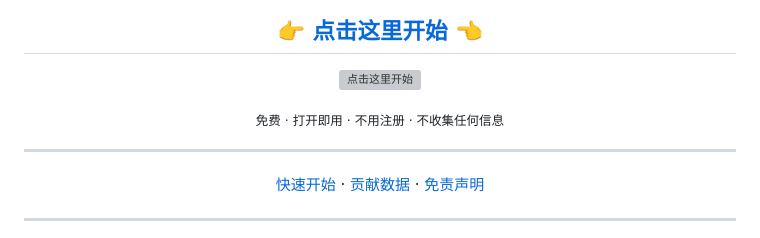
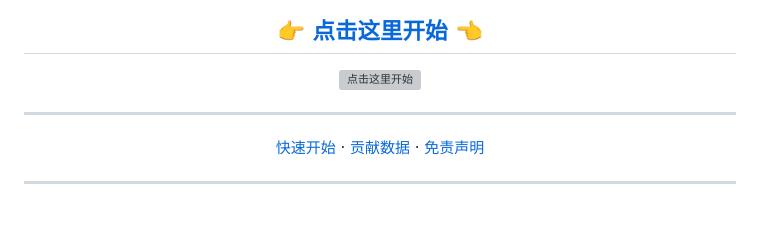
Before and after one commit to RadishXN/run-abroad, a Markdown page: README.md, the part around the change. Rendered like a GitHub page; blank space fills up the shorter version; grey boxes are pictures that could not be loaded.

```diff
--- a/README.md
+++ b/README.md
@@ -14,8 +14,6 @@
 ## [👉 点击这里开始 👈](https://radishxn.github.io/run-abroad/)
 
 [![点击这里开始](https://img.shields.io/badge/%E7%82%B9%E5%87%BB%E8%BF%99%E9%87%8C%E5%BC%80%E5%A7%8B-radishxn.github.io%2Frun--abroad-2c4a72?style=for-the-badge&logoColor=white)](https://radishxn.github.io/run-abroad/)
-
-<sub>免费 · 打开即用 · 不用注册 · 不收集任何信息</sub>
 
 ---
 
```
